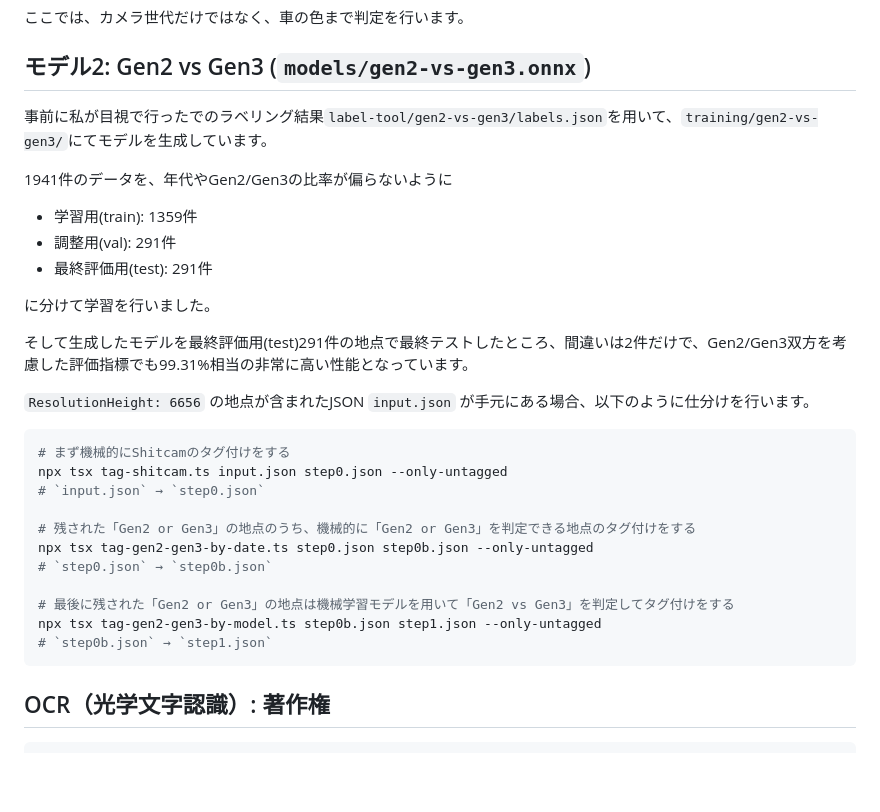
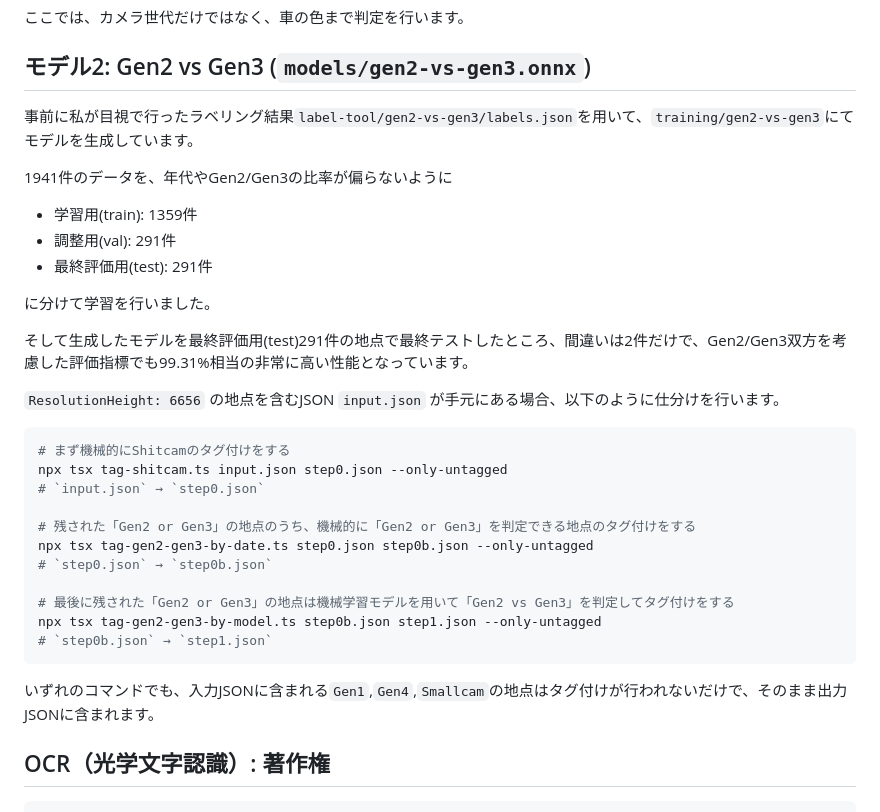
Before and after one commit to geoguessrwaiwai-lab/geoguessr-vision, a Markdown page: README.md, the part around the change. GitHub-like rendering; blank space fills up the shorter version.

Commit message:
Fix typos and clarify non-target resolutions pass through untagged
Co-Authored-By: Claude Sonnet 5 <noreply@anthropic.com>

````diff
--- a/README.md
+++ b/README.md
@@ -84,7 +84,7 @@ Gen2 ve Gen3を判定する機械学習モデルの詳細については、後
 
 ## モデル2: Gen2 vs Gen3 (`models/gen2-vs-gen3.onnx`)
 
-事前に私が目視で行ったでのラベリング結果`label-tool/gen2-vs-gen3/labels.json`を用いて、`training/gen2-vs-gen3/`にてモデルを生成しています。
+事前に私が目視で行ったラベリング結果`label-tool/gen2-vs-gen3/labels.json`を用いて、`training/gen2-vs-gen3`にてモデルを生成しています。
 
 1941件のデータを、年代やGen2/Gen3の比率が偏らないように
 
@@ -96,7 +96,7 @@ Gen2 ve Gen3を判定する機械学習モデルの詳細については、後
 
 そして生成したモデルを最終評価用(test)291件の地点で最終テストしたところ、間違いは2件だけで、Gen2/Gen3双方を考慮した評価指標でも99.31%相当の非常に高い性能となっています。
 
-`ResolutionHeight: 6656` の地点が含まれたJSON `input.json` が手元にある場合、以下のように仕分けを行います。
+`ResolutionHeight: 6656` の地点を含むJSON `input.json` が手元にある場合、以下のように仕分けを行います。
 
 ```bash
 # まず機械的にShitcamのタグ付けをする
@@ -111,6 +111,8 @@ npx tsx tag-gen2-gen3-by-date.ts step0.json step0b.json --only-untagged
 npx tsx tag-gen2-gen3-by-model.ts step0b.json step1.json --only-untagged
 # `step0b.json` → `step1.json`
 ```
+
+いずれのコマンドでも、入力JSONに含まれる`Gen1`,`Gen4`,`Smallcam`の地点はタグ付けが行われないだけで、そのまま出力JSONに含まれます。
 
 ## OCR（光学文字認識）: 著作権
 
````
